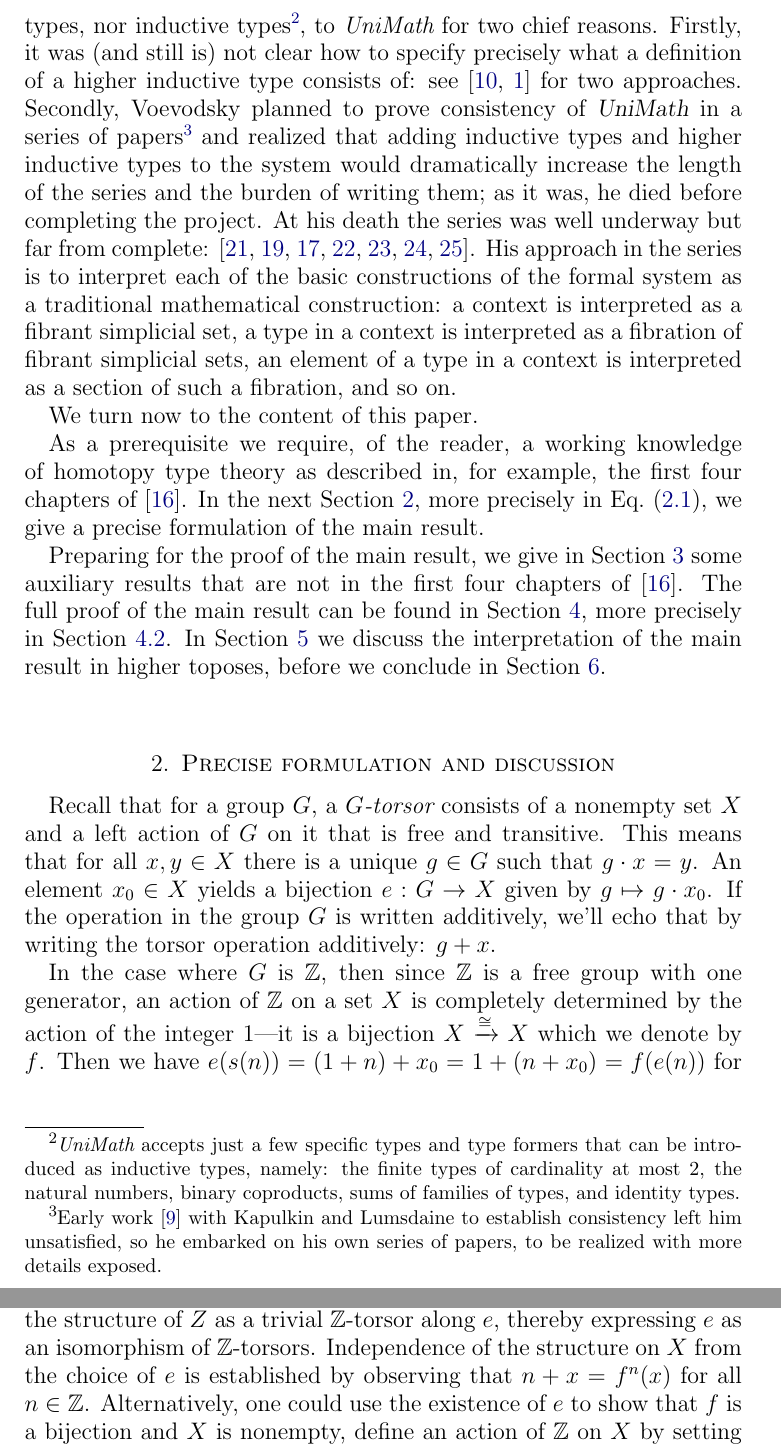
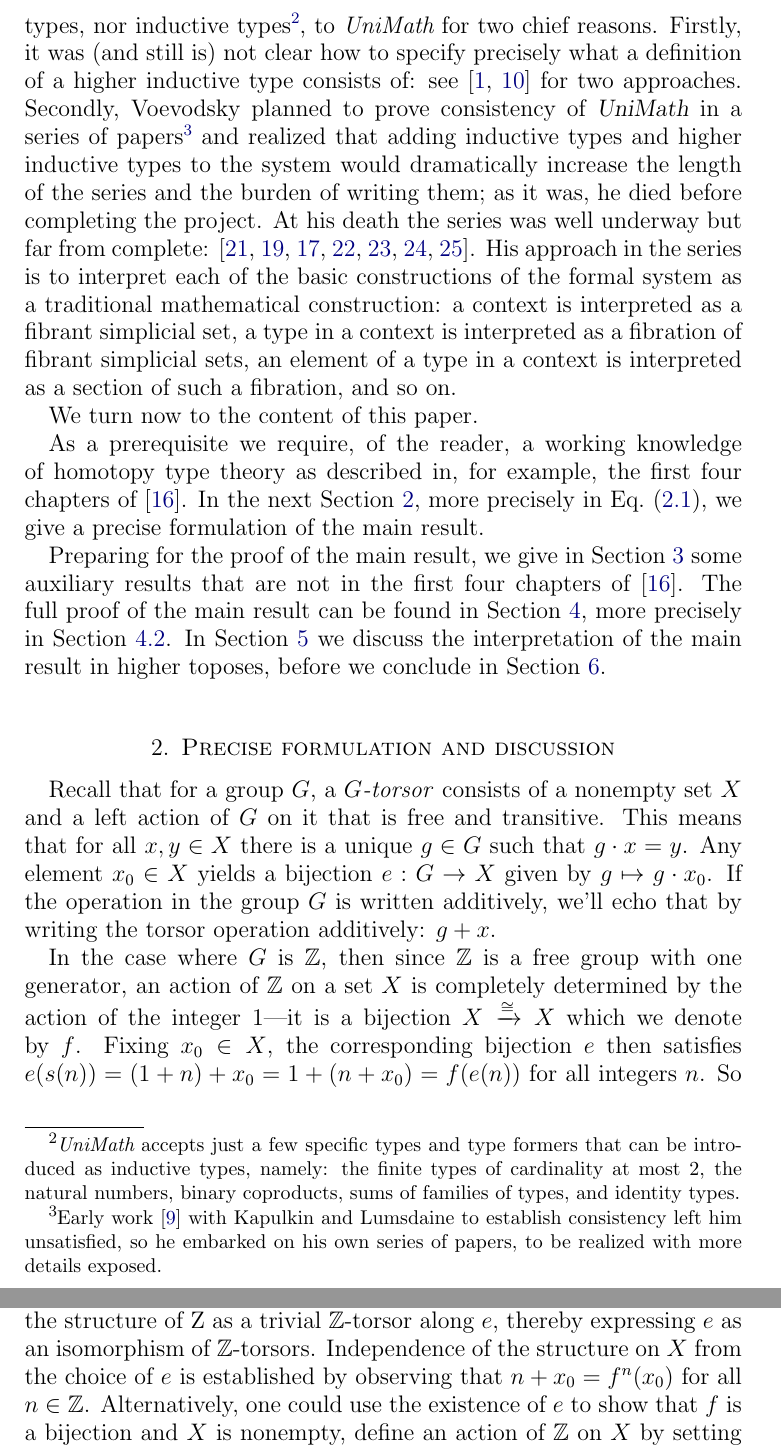
Before and after one commit to marcbezem/ZTors, a LaTeX paper (ZTors.tex): two parts of pages 3 and 4 of 24, joined at a grey line, cut so that both start at the same text. Compiled offline with pdfLaTeX.

Commit message:
some ZZ/zet fixes (also move the footnote regarding this)

```diff
--- a/ZTors.tex
+++ b/ZTors.tex
@@ -92,7 +92,7 @@ Voevodsky chose not to include higher inductive types, nor inductive types\footn
   coproducts, sums of families of types, and identity types.}, to {\em UniMath} for two chief reasons.
 %
 Firstly, it was (and still is) not clear how to specify precisely what a definition of a higher inductive type consists of: see
-\cite{1705.07088,HoTT-Agda-HIT} for two approaches.
+\cite{HoTT-Agda-HIT,1705.07088} for two approaches.
 %
 Secondly, Voevodsky planned to prove consistency of {\sl UniMath} in a series of papers\footnote{Early work \cite{1211.2851} with
   Kapulkin and Lumsdaine to establish consistency left him unsatisfied, so he embarked on his own series of papers, to be realized with more details
@@ -124,15 +124,21 @@ in higher toposes, before we conclude in \cref{sec:conclusion}.
 
 \section{Precise formulation and discussion}\label{sec:statement}
 
-{Recall that for a group $G$, a {\em $G$-torsor} consists of a nonempty set $X$ and
-  a left action of $G$ on it that is free and transitive.  This means that for all $x,y \in X$ there is a unique $g \in G$ such
-  that $g \cdot x = y$.  An element $x_0 \in X$ yields a bijection $e: G \to X$ given by $g \mapsto g \cdot x_0$.
-  If the operation in the group $G$ is written additively, we'll echo that by writing the torsor operation additively: $g + x$.
+Recall that for a group $G$, a \emph{$G$-torsor} consists of a nonempty set $X$ and
+a left action of $G$ on it that is free and transitive.
+This means that for all $x,y \in X$ there is a unique $g \in G$ such
+that $g \cdot x = y$.
+Any element $x_0 \in X$ yields a bijection $e: G \to X$ given by $g \mapsto g \cdot x_0$.
+If the operation in the group $G$ is written additively, we'll echo that by writing the torsor operation additively: $g + x$.
 
 In the case where $G$ is $\ZZ$, then since $\ZZ$ is a free group with one generator, an action of $\ZZ$ on a set $X$ is completely
 determined by the action of the integer $1$---it is a bijection $X \xrightarrow{\cong} X$ which we denote by $f$.
-Then we have $e(s(n)) = (1+n) + x_0 = 1 + (n + x_0) = f(e(n))$ for all
-integers $n$.  So the following diagram commutes.
+Fixing $x_0\in X$, the corresponding bijection $e$ then satisfies
+  $e(s(n)) = (1+n) + x_0 = 1 + (n + x_0) = f(e(n))$ for all
+integers $n$.
+So the following diagram commutes.\footnote{%
+  For clarity, we distinguish between the \emph{group} $\ZZ$
+  and the \emph{underlying set} $\zet$.}
 % the transport of $s$ along (the path coming by univalence from) $e$ equals $f$.
 \[
 \begin{tikzpicture} %\large
@@ -146,9 +152,10 @@ integers $n$.  So the following diagram commutes.
 \end{tikzpicture}
 \]
 Conversely, we get a unique $\ZZ$-torsor from any pair $(X,f)$, where $X$ is a nonempty set and $f : X \to X$ is a function, such that there
-exists a bijection $e$ that makes the diagram above commute, by transporting the structure of $Z$ as a trivial $\ZZ$-torsor along $e$, thereby
+exists a bijection $e$ that makes the diagram above commute, by transporting the structure of $\zet$ as a trivial $\ZZ$-torsor along $e$, thereby
 expressing $e$ as an isomorphism of $\ZZ$-torsors.  Independence of the structure on $X$ from the choice of $e$ is established by observing that
-$n + x = f^n(x)$ for all $n \in \ZZ$.  Alternatively, one could use the existence of $e$ to show that $f$ is a bijection and $X$ is nonempty,
+$n + x_0 = f^n(x_0)$ for all $n \in \ZZ$.
+Alternatively, one could use the existence of $e$ to show that $f$ is a bijection and $X$ is nonempty,
 define an action of $\ZZ$ on $X$ by setting $n + x := f^n(x)$ for any $n \in \ZZ$, and then use the existence of $e$ again to show that the
 action is free and transitive.
 
```
Also changed, not shown: ZTors.tex (8 more changed lines).
